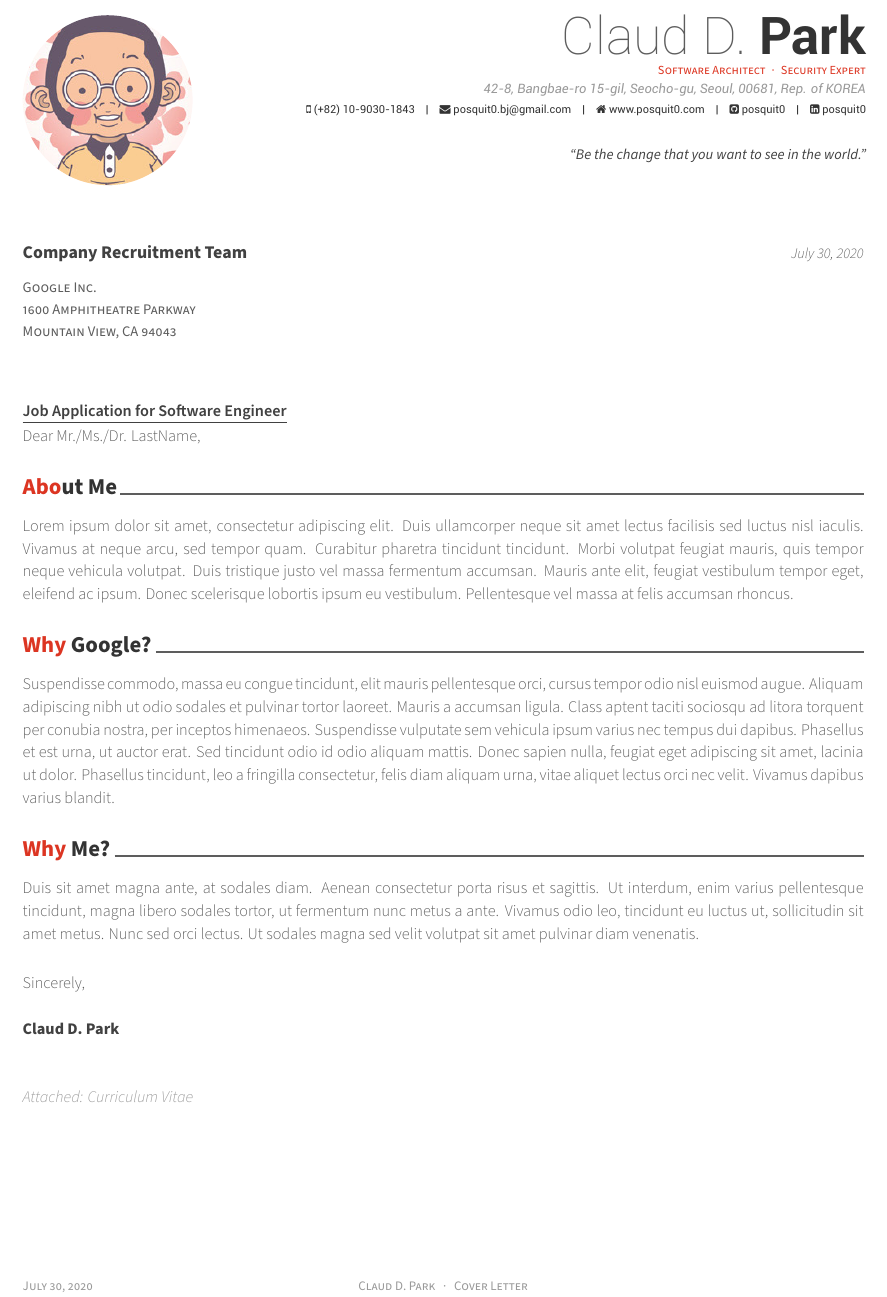
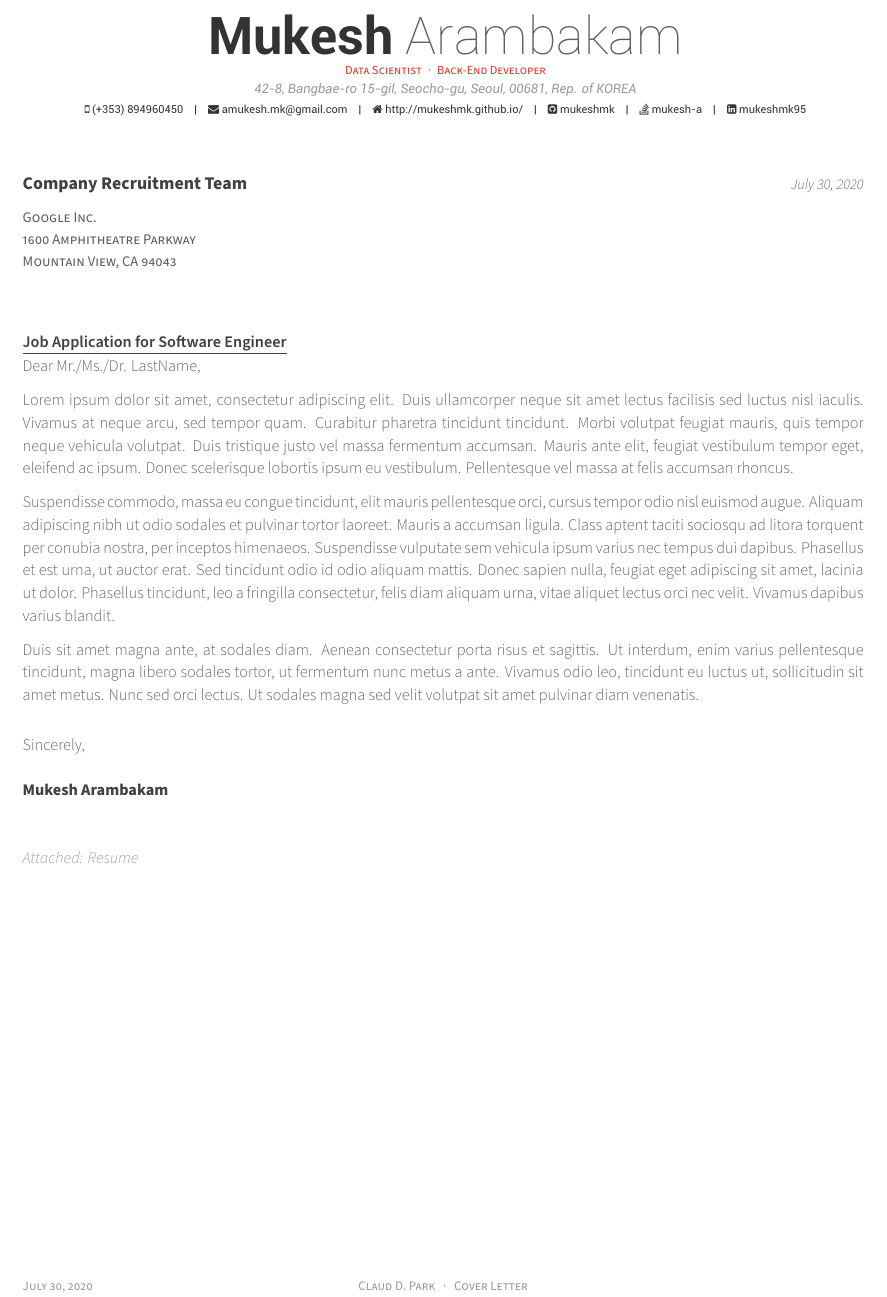
Before and after one commit to mukeshmk/my-cover-letter, a LaTeX CV (coverletter.tex, which reads awesome-cv.cls): part of the page, cut at the place of the change. Compiled offline with XeLaTeX.

Commit message:
updated the template as per requirement

```diff
--- a/awesome-cv.cls
+++ b/awesome-cv.cls
@@ -188,8 +188,8 @@
 %-------------------------------------------------------------------------------
 % Configure styles for each CV elements
 % For fundamental structures
-\newcommand*{\headerfirstnamestyle}[1]{{\fontsize{32pt}{1em}\headerfontlight\color{graytext} #1}}
-\newcommand*{\headerlastnamestyle}[1]{{\fontsize{32pt}{1em}\headerfont\bfseries\color{text} #1}}
+\newcommand*{\headerlastnamestyle}[1]{{\fontsize{32pt}{1em}\headerfontlight\color{graytext} #1}}
+\newcommand*{\headerfirstnamestyle}[1]{{\fontsize{32pt}{1em}\headerfont\bfseries\color{text} #1}}
 \newcommand*{\headerpositionstyle}[1]{{\fontsize{7.6pt}{1em}\bodyfont\scshape\color{awesome} #1}}
 \newcommand*{\headeraddressstyle}[1]{{\fontsize{8pt}{1em}\headerfont\itshape\color{lighttext} #1}}
 \newcommand*{\headersocialstyle}[1]{{\fontsize{6.8pt}{1em}\headerfont\color{text} #1}}
--- a/coverletter.tex
+++ b/coverletter.tex
@@ -52,18 +52,18 @@
 %	Comment any of the lines below if they are not required
 %-------------------------------------------------------------------------------
 % Available options: circle|rectangle,edge/noedge,left/right
-\photo[circle,noedge,left]{profile}
-\name{Claud D.}{Park}
-\position{Software Architect{\enskip\cdotp\enskip}Security Expert}
+% \photo[circle,noedge,left]{profile}
+\name{Mukesh}{Arambakam}
+\position{Data Scientist{\enskip\cdotp\enskip}Back-End Developer}
 \address{42-8, Bangbae-ro 15-gil, Seocho-gu, Seoul, 00681, Rep. of KOREA}
 
-\mobile{(+82) 10-9030-1843}
-\email{posquit0.bj@gmail.com}
-\homepage{www.posquit0.com}
-\github{posquit0}
-\linkedin{posquit0}
+\mobile{(+353) 894960450}
+\email{amukesh.mk@gmail.com}
+\homepage{http://mukeshmk.github.io/}
+\github{mukeshmk}
+\linkedin{mukeshmk95}
 % \gitlab{gitlab-id}
-% \stackoverflow{SO-id}{SO-name}
+\stackoverflow{4014678}{mukesh-a}
 % \twitter{@twit}
 % \skype{skype-id}
 % \reddit{reddit-id}
@@ -73,7 +73,7 @@
 % \googlescholar{googlescholar-id}{}
 % \extrainfo{extra informations}
 
-\quote{``Be the change that you want to see in the world."}
+% \quote{``Be the change that you want to see in the world."}
 
 
 %-------------------------------------------------------------------------------
@@ -83,17 +83,24 @@
 % The company being applied to
 \recipient
   {Company Recruitment Team}
-  {Google Inc.\\1600 Amphitheatre Parkway\\Mountain View, CA 94043}
+  {
+  Google Inc.
+  \\1600 Amphitheatre Parkway
+  \\Mountain View, CA 94043
+  }
 % The date on the letter, default is the date of compilation
 \letterdate{\today}
+
 % The title of the letter
 \lettertitle{Job Application for Software Engineer}
+
 % How the letter is opened
 \letteropening{Dear Mr./Ms./Dr. LastName,}
+
 % How the letter is closed
 \letterclosing{Sincerely,}
 % Any enclosures with the letter
-\letterenclosure[Attached]{Curriculum Vitae}
+\letterenclosure[Attached]{Resume}
 
 
 %-------------------------------------------------------------------------------
@@ -101,7 +108,7 @@
 
 % Print the header with above personal informations
 % Give optional argument to change alignment(C: center, L: left, R: right)
-\makecvheader[R]
+\makecvheader[C]
 
 % Print the footer with 3 arguments(<left>, <center>, <right>)
 % Leave any of these blank if they are not needed
@@ -118,13 +125,13 @@
 %-------------------------------------------------------------------------------
 \begin{cvletter}
 
-\lettersection{About Me}
+%\lettersection{About Me}
 Lorem ipsum dolor sit amet, consectetur adipiscing elit. Duis ullamcorper neque sit amet lectus facilisis sed luctus nisl iaculis. Vivamus at neque arcu, sed tempor quam. Curabitur pharetra tincidunt tincidunt. Morbi volutpat feugiat mauris, quis tempor neque vehicula volutpat. Duis tristique justo vel massa fermentum accumsan. Mauris ante elit, feugiat vestibulum tempor eget, eleifend ac ipsum. Donec scelerisque lobortis ipsum eu vestibulum. Pellentesque vel massa at felis accumsan rhoncus.
 
-\lettersection{Why Google?}
+%\lettersection{Why Google?}
 Suspendisse commodo, massa eu congue tincidunt, elit mauris pellentesque orci, cursus tempor odio nisl euismod augue. Aliquam adipiscing nibh ut odio sodales et pulvinar tortor laoreet. Mauris a accumsan ligula. Class aptent taciti sociosqu ad litora torquent per conubia nostra, per inceptos himenaeos. Suspendisse vulputate sem vehicula ipsum varius nec tempus dui dapibus. Phasellus et est urna, ut auctor erat. Sed tincidunt odio id odio aliquam mattis. Donec sapien nulla, feugiat eget adipiscing sit amet, lacinia ut dolor. Phasellus tincidunt, leo a fringilla consectetur, felis diam aliquam urna, vitae aliquet lectus orci nec velit. Vivamus dapibus varius blandit.
 
-\lettersection{Why Me?}
+%\lettersection{Why Me?}
 Duis sit amet magna ante, at sodales diam. Aenean consectetur porta risus et sagittis. Ut interdum, enim varius pellentesque tincidunt, magna libero sodales tortor, ut fermentum nunc metus a ante. Vivamus odio leo, tincidunt eu luctus ut, sollicitudin sit amet metus. Nunc sed orci lectus. Ut sodales magna sed velit volutpat sit amet pulvinar diam venenatis.
 
 \end{cvletter}
```
